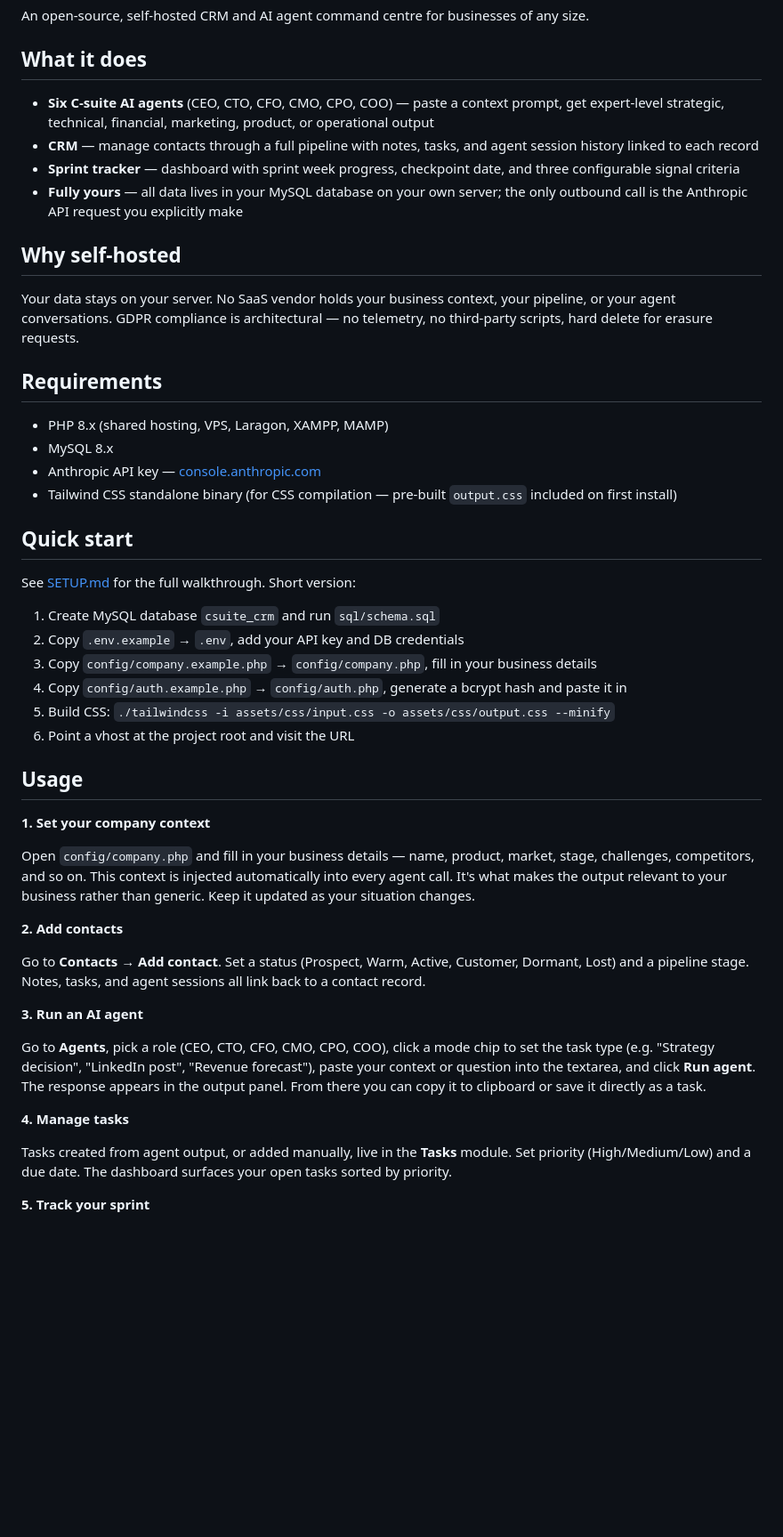
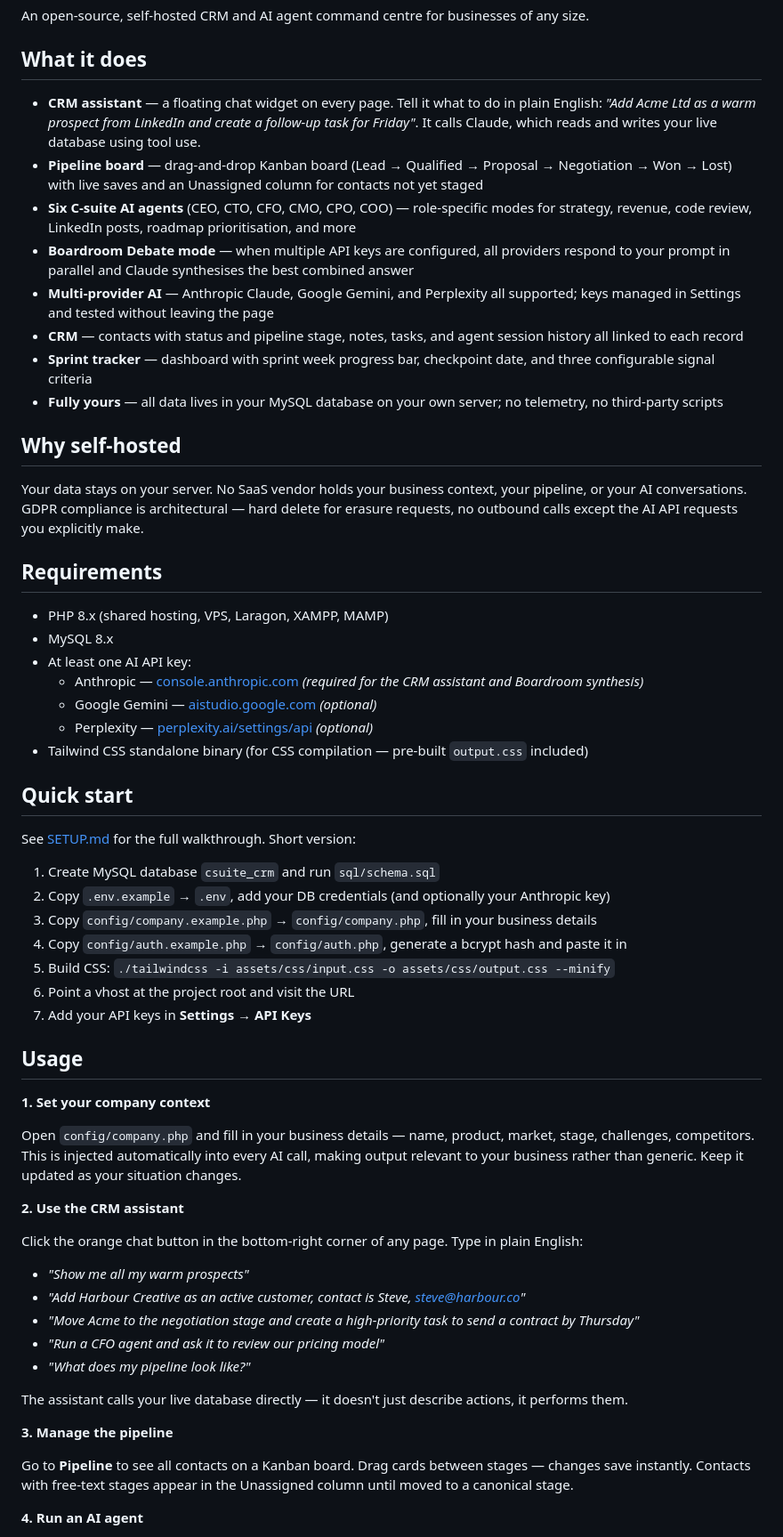
Before and after one commit to neojakey/csuite-crm, a Markdown page: README.md, the part around one of its changes. Shown at 89% size. GitHub-like rendering; blank space fills up the shorter version.

Commit message:
docs: update README to reflect current feature set
Co-Authored-By: Claude Sonnet 4.6 <noreply@anthropic.com>

```diff
--- a/README.md
+++ b/README.md
@@ -4,50 +4,62 @@ An open-source, self-hosted CRM and AI agent command centre for businesses of an
 
 ## What it does
 
-- **Six C-suite AI agents** (CEO, CTO, CFO, CMO, CPO, COO) — paste a context prompt, get expert-level strategic, technical, financial, marketing, product, or operational output
-- **CRM** — manage contacts through a full pipeline with notes, tasks, and agent session history linked to each record
-- **Sprint tracker** — dashboard with sprint week progress, checkpoint date, and three configurable signal criteria
-- **Fully yours** — all data lives in your MySQL database on your own server; the only outbound call is the Anthropic API request you explicitly make
+- **CRM assistant** — a floating chat widget on every page. Tell it what to do in plain English: *"Add Acme Ltd as a warm prospect from LinkedIn and create a follow-up task for Friday"*. It calls Claude, which reads and writes your live database using tool use.
+- **Pipeline board** — drag-and-drop Kanban board (Lead → Qualified → Proposal → Negotiation → Won → Lost) with live saves and an Unassigned column for contacts not yet staged
+- **Six C-suite AI agents** (CEO, CTO, CFO, CMO, CPO, COO) — role-specific modes for strategy, revenue, code review, LinkedIn posts, roadmap prioritisation, and more
+- **Boardroom Debate mode** — when multiple API keys are configured, all providers respond to your prompt in parallel and Claude synthesises the best combined answer
+- **Multi-provider AI** — Anthropic Claude, Google Gemini, and Perplexity all supported; keys managed in Settings and tested without leaving the page
+- **CRM** — contacts with status and pipeline stage, notes, tasks, and agent session history all linked to each record
+- **Sprint tracker** — dashboard with sprint week progress bar, checkpoint date, and three configurable signal criteria
+- **Fully yours** — all data lives in your MySQL database on your own server; no telemetry, no third-party scripts
 
 ## Why self-hosted
 
-Your data stays on your server. No SaaS vendor holds your business context, your pipeline, or your agent conversations. GDPR compliance is architectural — no telemetry, no third-party scripts, hard delete for erasure requests.
+Your data stays on your server. No SaaS vendor holds your business context, your pipeline, or your AI conversations. GDPR compliance is architectural — hard delete for erasure requests, no outbound calls except the AI API requests you explicitly make.
 
 ## Requirements
 
 - PHP 8.x (shared hosting, VPS, Laragon, XAMPP, MAMP)
 - MySQL 8.x
-- Anthropic API key — [console.anthropic.com](https://console.anthropic.com)
-- Tailwind CSS standalone binary (for CSS compilation — pre-built `output.css` included on first install)
+- At least one AI API key:
+  - Anthropic — [console.anthropic.com](https://console.anthropic.com) *(required for the CRM assistant and Boardroom synthesis)*
+  - Google Gemini — [aistudio.google.com](https://aistudio.google.com/app/apikey) *(optional)*
+  - Perplexity — [perplexity.ai/settings/api](https://www.perplexity.ai/settings/api) *(optional)*
+- Tailwind CSS standalone binary (for CSS compilation — pre-built `output.css` included)
 
 ## Quick start
 
 See [SETUP.md](SETUP.md) for the full walkthrough. Short version:
 
 1. Create MySQL database `csuite_crm` and run `sql/schema.sql`
-2. Copy `.env.example` → `.env`, add your API key and DB credentials
+2. Copy `.env.example` → `.env`, add your DB credentials (and optionally your Anthropic key)
 3. Copy `config/company.example.php` → `config/company.php`, fill in your business details
 4. Copy `config/auth.example.php` → `config/auth.php`, generate a bcrypt hash and paste it in
 5. Build CSS: `./tailwindcss -i assets/css/input.css -o assets/css/output.css --minify`
 6. Point a vhost at the project root and visit the URL
+7. Add your API keys in **Settings → API Keys**
 
 ## Usage
 
 **1. Set your company context**
 
-Open `config/company.php` and fill in your business details — name, product, market, stage, challenges, competitors, and so on. This context is injected automatically into every agent call. It's what makes the output relevant to your business rather than generic. Keep it updated as your situation changes.
+Open `config/company.php` and fill in your business details — name, product, market, stage, challenges, competitors. This is injected automatically into every AI call, making output relevant to your business rather than generic. Keep it updated as your situation changes.
 
-**2. Add contacts**
+**2. Use the CRM assistant**
 
-Go to **Contacts → Add contact**. Set a status (Prospect, Warm, Active, Customer, Dormant, Lost) and a pipeline stage. Notes, tasks, and agent sessions all link back to a contact record.
+Click the orange chat button in the bottom-right corner of any page. Type in plain English:
 
-**3. Run an AI agent**
+- *"Show me all my warm prospects"*
+- *"Add Harbour Creative as an active customer, contact is Steve, steve@harbour.co"*
+- *"Move Acme to the negotiation stage and create a high-priority task to send a contract by Thursday"*
+- *"Run a CFO agent and ask it to review our pricing model"*
+- *"What does my pipeline look like?"*
 
-Go to **Agents**, pick a role (CEO, CTO, CFO, CMO, CPO, COO), click a mode chip to set the task type (e.g. "Strategy decision", "LinkedIn post", "Revenue forecast"), paste your context or question into the textarea, and click **Run agent**. The response appears in the output panel. From there you can copy it to clipboard or save it directly as a task.
+The assistant calls your live database directly — it doesn't just describe actions, it performs them.
 
-**4. Manage tasks**
+**3. Manage the pipeline**
 
-Tasks created from agent output, or added manually, live in the **Tasks** module. Set priority (High/Medium/Low) and a due date. The dashboard surfaces your open tasks sorted by priority.
+Go to **Pipeline** to see all contacts on a Kanban board. Drag cards between stages — changes save instantly. Contacts with free-text stages appear in the Unassigned column until moved to a canonical stage.
 
-**5. Track your sprint**
+**4. Run an AI agent**
 
```
Also changed, not shown: other parts of README.md (+11 -1 lines).
